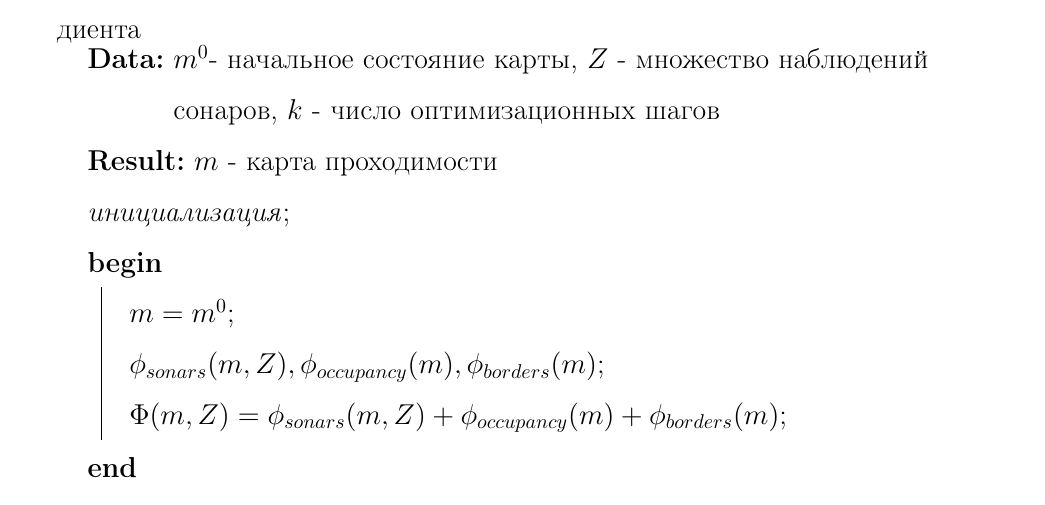
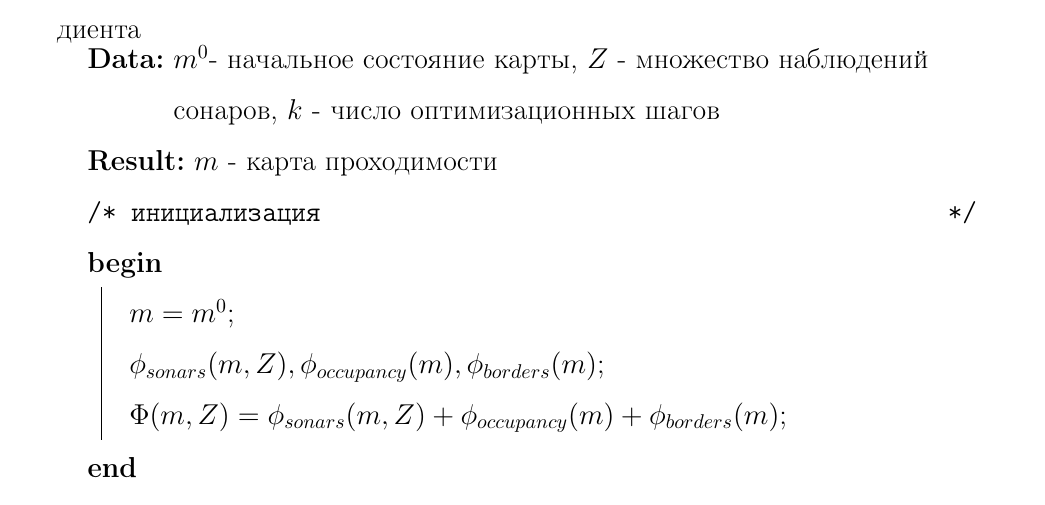
Before and after one commit to denzist/disser_master, a LaTeX thesis (thesis.tex, which reads sections/random_mapping.tex): part of page 19 of 44, cut so that both start at the same text. Compiled offline with pdfLaTeX; the source files are stored in an older character set and shown here as Unicode; a missing bibliography style is replaced by a similar one.

Commit message:
fixed some text in randomized mapping chapter

```diff
--- a/sections/random_mapping.tex
+++ b/sections/random_mapping.tex
@@ -74,7 +74,7 @@
   \SetAlgoLined
   \KwData{$m^0$- начальное состояние карты, $Z$ - множество наблюдений сонаров, $k$ - число оптимизационных шагов}
   \KwResult{$m$ - карта проходимости}
-  \emph{инициализация}\;
+  \tcc{инициализация}
   \Begin{
   $m = m^0$\;
   $\phi_{sonars}(m,Z), \phi_{occupancy}(m), \phi_{borders}(m)$\;
```
Also changed, not shown: thesis.pdf.
